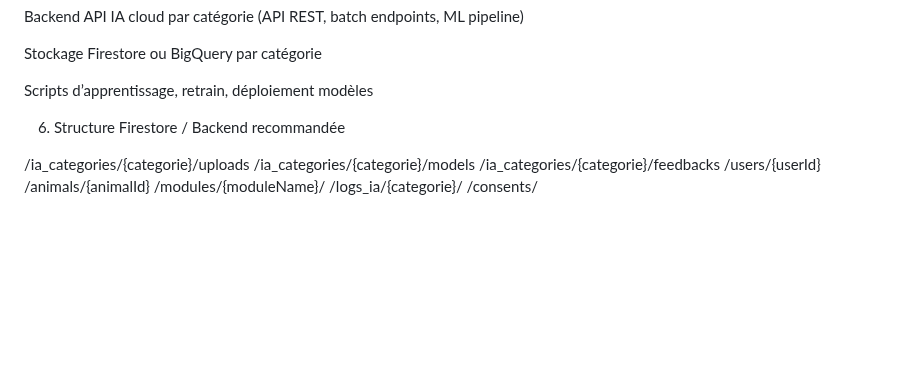
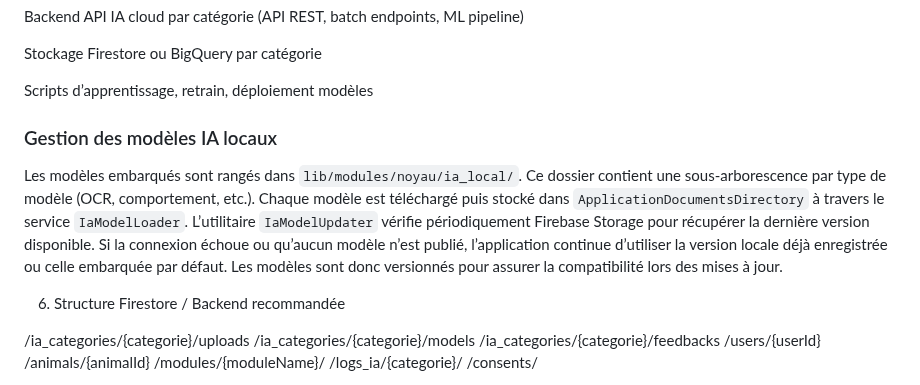
Before and after one commit to anisphere13/anisphere, a Markdown page: docs/7__ia.md, the part around the change. Drawn GitHub-style; blank space fills up the shorter version.

Commit message:
docs: detail local IA model management

```diff
--- a/docs/7__ia.md
+++ b/docs/7__ia.md
@@ -172,8 +172,17 @@ Stockage Firestore ou BigQuery par catégorie
 
 Scripts d’apprentissage, retrain, déploiement modèles
 
+### Gestion des modèles IA locaux
 
-
+Les modèles embarqués sont rangés dans `lib/modules/noyau/ia_local/`. Ce dossier
+contient une sous-arborescence par type de modèle (OCR, comportement, etc.).
+Chaque modèle est téléchargé puis stocké dans `ApplicationDocumentsDirectory` à
+travers le service `IaModelLoader`. L’utilitaire `IaModelUpdater` vérifie
+périodiquement Firebase Storage pour récupérer la dernière version disponible.
+Si la connexion échoue ou qu’aucun modèle n’est publié, l’application continue
+d’utiliser la version locale déjà enregistrée ou celle embarquée par défaut.
+Les modèles sont donc versionnés pour assurer la compatibilité lors des mises à
+jour.
 
 6. Structure Firestore / Backend recommandée
 
```
Also changed, not shown: docs/0__instructions.md (+2 -0 lines), docs/10__architecture.md (+2 -0 lines).
